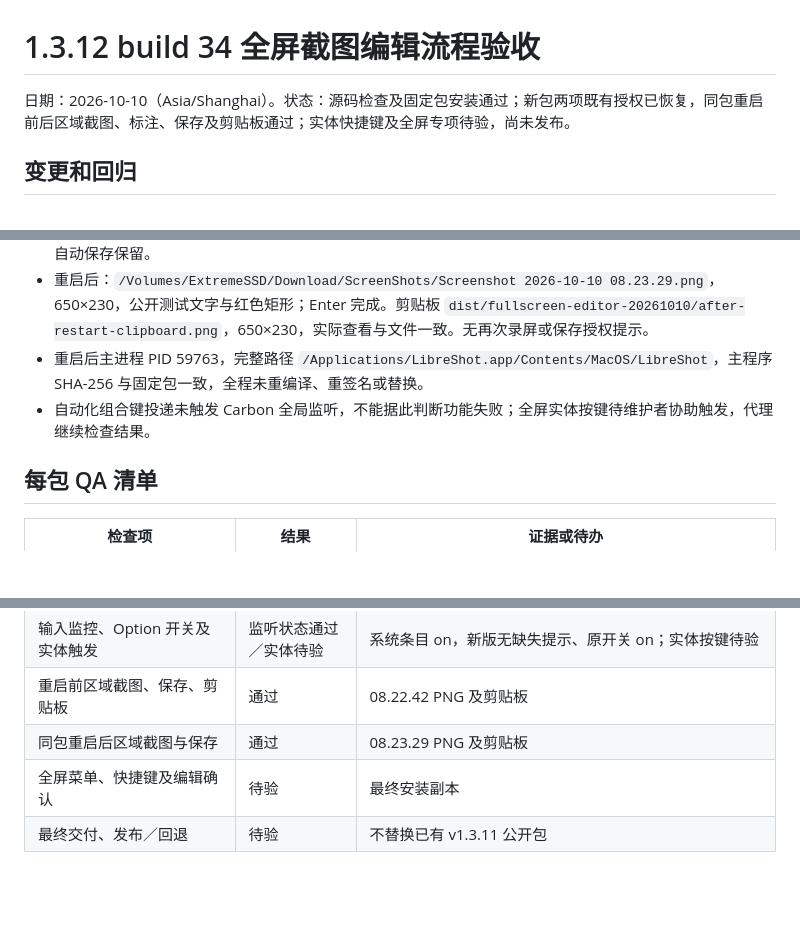
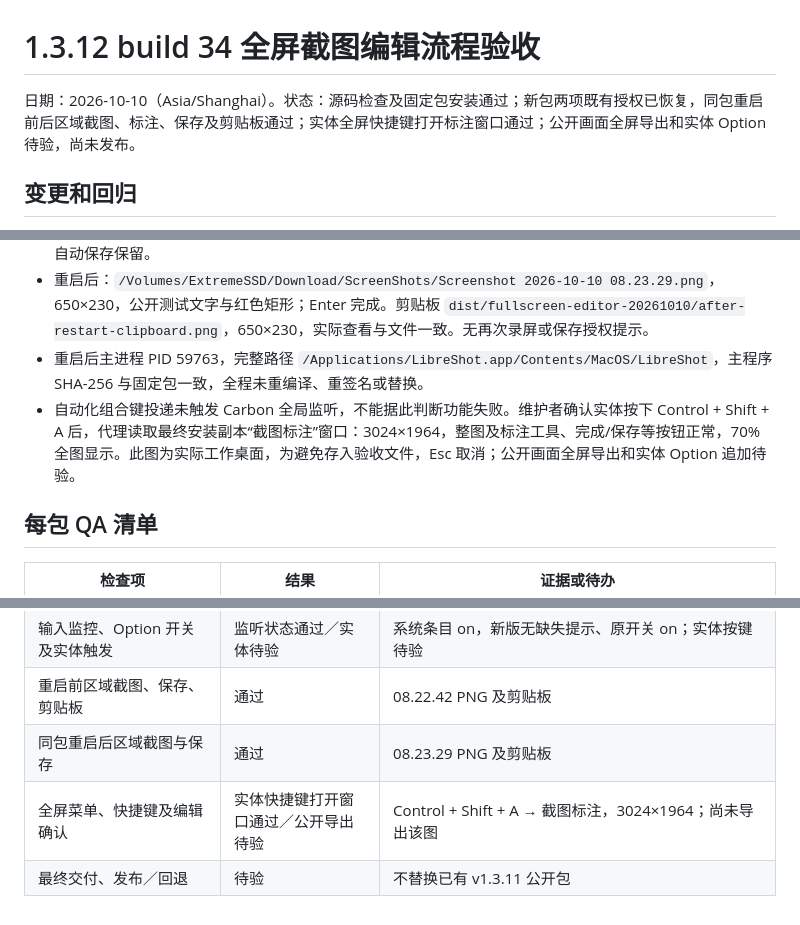
Before and after one commit to songpl-AI/LibreShot, a Markdown page: docs/qa/1.3.12-34-package-20261010.md, 3 parts joined by grey strips. Rendered like a GitHub page; blank space fills up the shorter version.

Commit message:
docs: verify physical full-screen shortcut opens editor

```diff
--- a/docs/qa/1.3.12-34-package-20261010.md
+++ b/docs/qa/1.3.12-34-package-20261010.md
@@ -1,6 +1,6 @@
 # 1.3.12 build 34 全屏截图编辑流程验收
 
-日期：2026-10-10（Asia/Shanghai）。状态：源码检查及固定包安装通过；新包两项既有授权已恢复，同包重启前后区域截图、标注、保存及剪贴板通过；实体快捷键及全屏专项待验，尚未发布。
+日期：2026-10-10（Asia/Shanghai）。状态：源码检查及固定包安装通过；新包两项既有授权已恢复，同包重启前后区域截图、标注、保存及剪贴板通过；实体全屏快捷键打开标注窗口通过；公开画面全屏导出和实体 Option 待验，尚未发布。
 
 ## 变更和回归
 
@@ -26,7 +26,7 @@
 - 从应用菜单正常退出，脚本确认主进程 none；重新从 `/Applications/LibreShot.app` 启动，原保存目录/自动保存保留。
 - 重启后：`/Volumes/ExtremeSSD/Download/ScreenShots/Screenshot 2026-10-10 08.23.29.png`，650×230，公开测试文字与红色矩形；Enter 完成。剪贴板 `dist/fullscreen-editor-20261010/after-restart-clipboard.png`，650×230，实际查看与文件一致。无再次录屏或保存授权提示。
 - 重启后主进程 PID 59763，完整路径 `/Applications/LibreShot.app/Contents/MacOS/LibreShot`，主程序 SHA-256 与固定包一致，全程未重编译、重签名或替换。
-- 自动化组合键投递未触发 Carbon 全局监听，不能据此判断功能失败；全屏实体按键待维护者协助触发，代理继续检查结果。
+- 自动化组合键投递未触发 Carbon 全局监听，不能据此判断功能失败。维护者确认实体按下 Control + Shift + A 后，代理读取最终安装副本“截图标注”窗口：3024×1964，整图及标注工具、完成/保存等按钮正常，70% 全图显示。此图为实际工作桌面，为避免存入验收文件，Esc 取消；公开画面全屏导出和实体 Option 追加待验。
 
 ## 每包 QA 清单
 
@@ -40,5 +40,5 @@
 | 输入监控、Option 开关及实体触发 | 监听状态通过／实体待验 | 系统条目 on，新版无缺失提示、原开关 on；实体按键待验 |
 | 重启前区域截图、保存、剪贴板 | 通过 | 08.22.42 PNG 及剪贴板 |
 | 同包重启后区域截图与保存 | 通过 | 08.23.29 PNG 及剪贴板 |
-| 全屏菜单、快捷键及编辑确认 | 待验 | 最终安装副本 |
+| 全屏菜单、快捷键及编辑确认 | 实体快捷键打开窗口通过／公开导出待验 | Control + Shift + A → 截图标注，3024×1964；尚未导出该图 |
 | 最终交付、发布／回退 | 待验 | 不替换已有 v1.3.11 公开包 |
```
